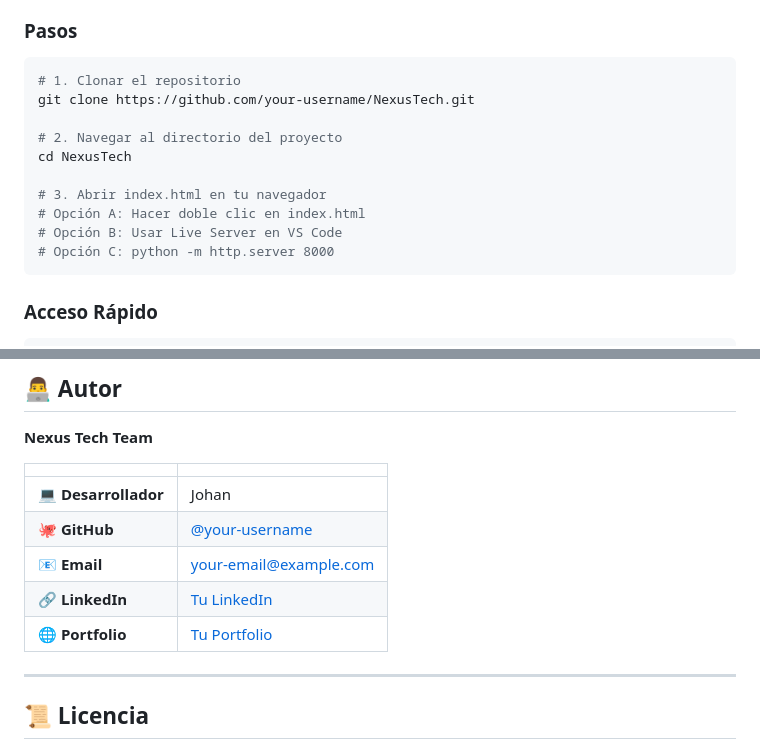
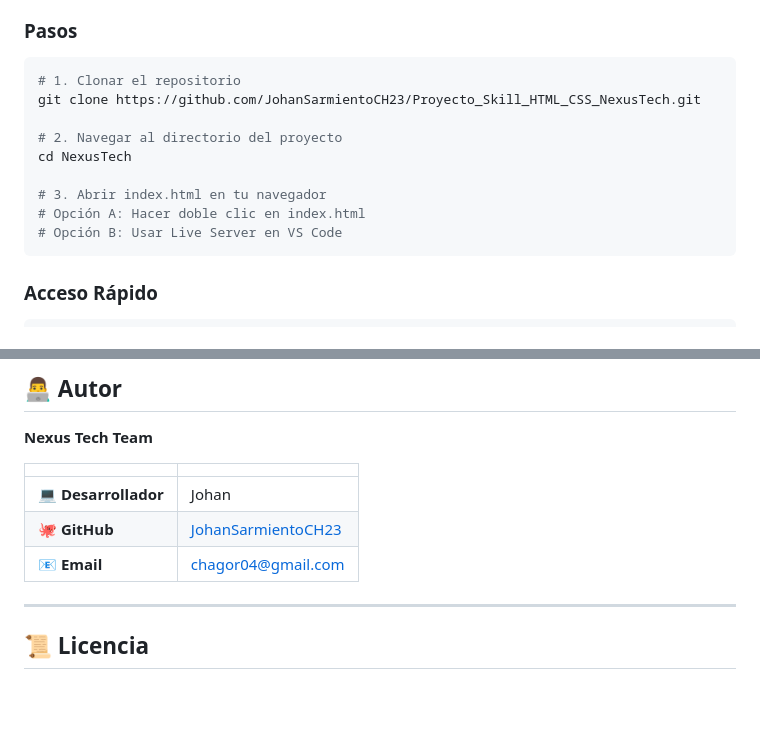
Before and after one commit to JohanSarmientoCH23/Proyecto_Skill_HTML_CSS_NexusTech, a Markdown page: README.md, 2 parts joined by grey strips. GitHub-like rendering; blank space fills up the shorter version.

Commit message:
docs: update project README

````diff
--- a/README.md
+++ b/README.md
@@ -438,7 +438,7 @@ El proyecto es **100% responsivo** y se adapta perfectamente a todos los disposi
 
 ```bash
 # 1. Clonar el repositorio
-git clone https://github.com/your-username/NexusTech.git
+git clone https://github.com/JohanSarmientoCH23/Proyecto_Skill_HTML_CSS_NexusTech.git
 
 # 2. Navegar al directorio del proyecto
 cd NexusTech
@@ -446,7 +446,6 @@ cd NexusTech
 # 3. Abrir index.html en tu navegador
 # Opción A: Hacer doble clic en index.html
 # Opción B: Usar Live Server en VS Code
-# Opción C: python -m http.server 8000
 ```
 
 ### Acceso Rápido
@@ -507,10 +506,8 @@ xdg-open index.html
 | | |
 |---|---|
 | 💻 **Desarrollador** | Johan |
-| 🐙 **GitHub** | [@your-username](https://github.com/your-username) |
-| 📧 **Email** | your-email@example.com |
-| 🔗 **LinkedIn** | [Tu LinkedIn](https://linkedin.com/in/your-profile) |
-| 🌐 **Portfolio** | [Tu Portfolio](https://your-portfolio.com) |
+| 🐙 **GitHub** | [JohanSarmientoCH23](https://github.com/JohanSarmientoCH23) |
+| 📧 **Email** | chagor04@gmail.com |
 
 ---
 
````
